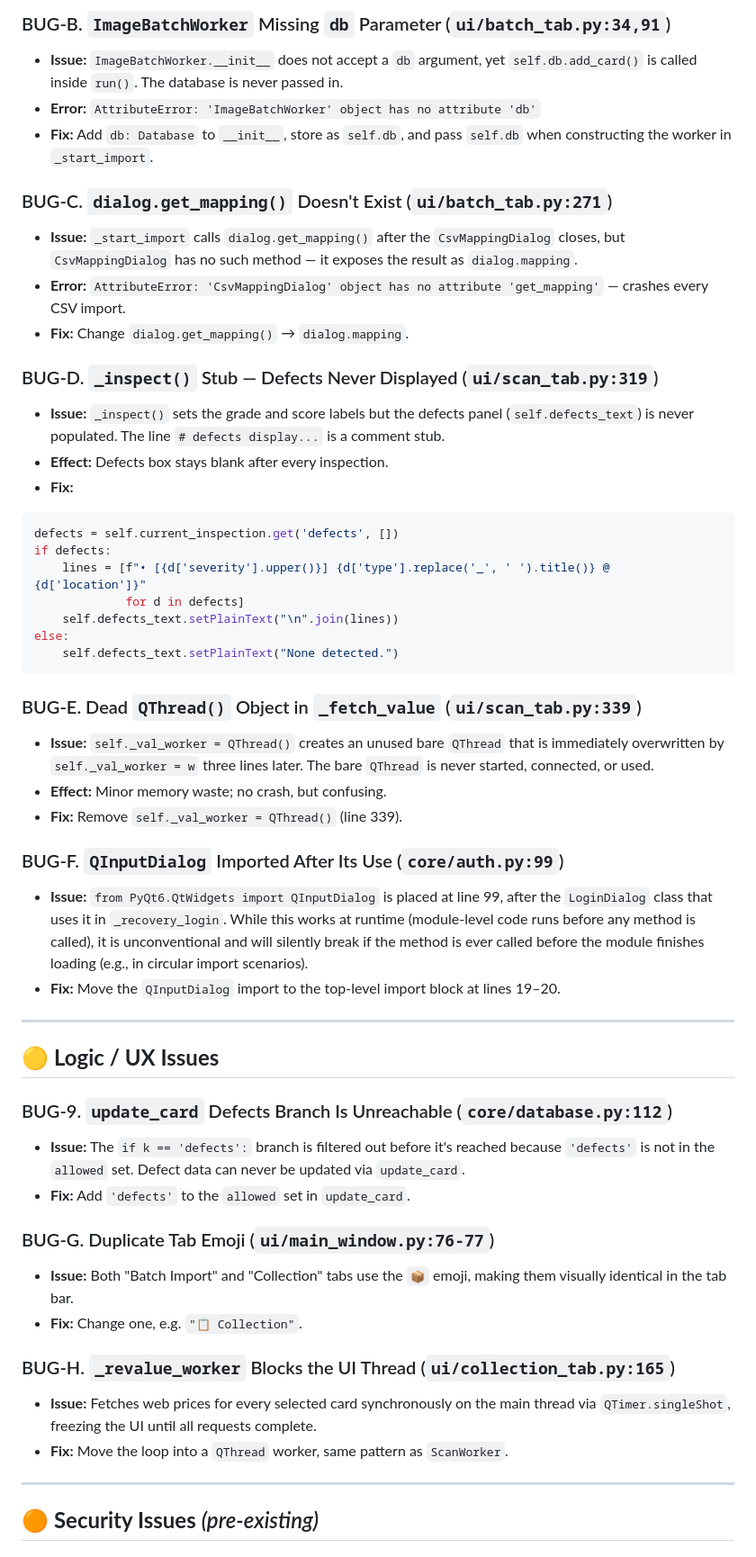
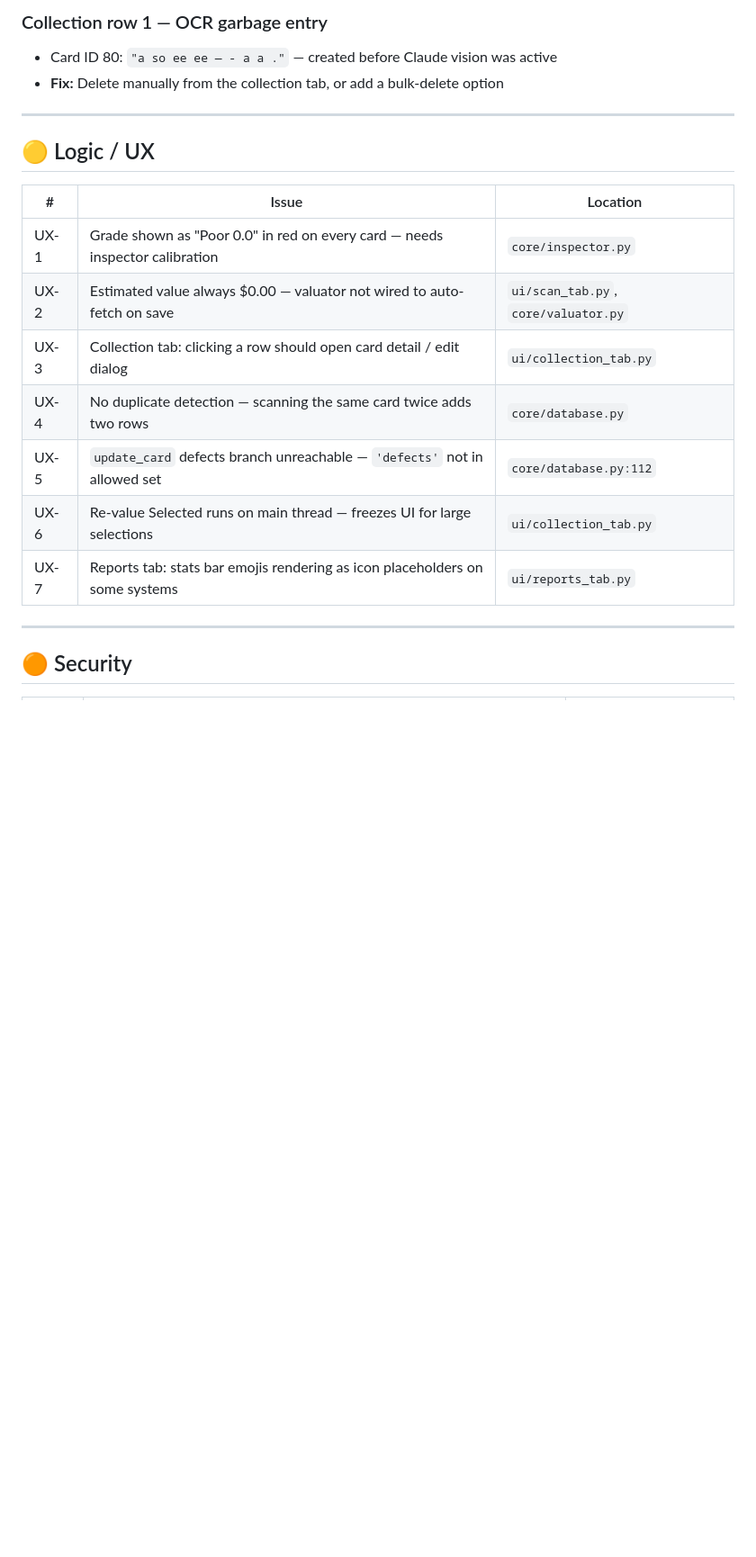
Before and after one commit to doghigh/CardTCGApp, a Markdown page: todo.md, the part around one of its changes. Shown at 90% size. Rendered like a GitHub page; blank space fills up the shorter version.

````diff
--- a/todo.md
+++ b/todo.md
@@ -43,54 +67,23 @@
 
-### BUG-B. `ImageBatchWorker` Missing `db` Parameter (`ui/batch_tab.py:34,91`)
-- **Issue:** `ImageBatchWorker.__init__` does not accept a `db` argument, yet `self.db.add_card()` is called inside `run()`. The database is never passed in.
-- **Error:** `AttributeError: 'ImageBatchWorker' object has no attribute 'db'`
-- **Fix:** Add `db: Database` to `__init__`, store as `self.db`, and pass `self.db` when constructing the worker in `_start_import`.
-
-### BUG-C. `dialog.get_mapping()` Doesn't Exist (`ui/batch_tab.py:271`)
-- **Issue:** `_start_import` calls `dialog.get_mapping()` after the `CsvMappingDialog` closes, but `CsvMappingDialog` has no such method — it exposes the result as `dialog.mapping`.
-- **Error:** `AttributeError: 'CsvMappingDialog' object has no attribute 'get_mapping'` — crashes every CSV import.
-- **Fix:** Change `dialog.get_mapping()` → `dialog.mapping`.
-
-### BUG-D. `_inspect()` Stub — Defects Never Displayed (`ui/scan_tab.py:319`)
-- **Issue:** `_inspect()` sets the grade and score labels but the defects panel (`self.defects_text`) is never populated. The line `# defects display...` is a comment stub.
-- **Effect:** Defects box stays blank after every inspection.
-- **Fix:**
-```python
-defects = self.current_inspection.get('defects', [])
-if defects:
-    lines = [f"• [{d['severity'].upper()}] {d['type'].replace('_', ' ').title()} @ {d['location']}"
-             for d in defects]
-    self.defects_text.setPlainText("\n".join(lines))
-else:
-    self.defects_text.setPlainText("None detected.")
-```
-
-### BUG-E. Dead `QThread()` Object in `_fetch_value` (`ui/scan_tab.py:339`)
-- **Issue:** `self._val_worker = QThread()` creates an unused bare `QThread` that is immediately overwritten by `self._val_worker = w` three lines later. The bare `QThread` is never started, connected, or used.
-- **Effect:** Minor memory waste; no crash, but confusing.
-- **Fix:** Remove `self._val_worker = QThread()` (line 339).
-
-### BUG-F. `QInputDialog` Imported After Its Use (`core/auth.py:99`)
-- **Issue:** `from PyQt6.QtWidgets import QInputDialog` is placed at line 99, after the `LoginDialog` class that uses it in `_recovery_login`. While this works at runtime (module-level code runs before any method is called), it is unconventional and will silently break if the method is ever called before the module finishes loading (e.g., in circular import scenarios).
-- **Fix:** Move the `QInputDialog` import to the top-level import block at lines 19–20.
+### Collection row 1 — OCR garbage entry
+- Card ID 80: `"a so ee ee — - a a ."` — created before Claude vision was active
+- **Fix:** Delete manually from the collection tab, or add a bulk-delete option
 
 ---
 
-## 🟡 **Logic / UX Issues**
+## 🟡 Logic / UX
 
-### BUG-9. `update_card` Defects Branch Is Unreachable (`core/database.py:112`)
-- **Issue:** The `if k == 'defects':` branch is filtered out before it's reached because `'defects'` is not in the `allowed` set. Defect data can never be updated via `update_card`.
-- **Fix:** Add `'defects'` to the `allowed` set in `update_card`.
-
-### BUG-G. Duplicate Tab Emoji (`ui/main_window.py:76-77`)
-- **Issue:** Both "Batch Import" and "Collection" tabs use the `📦` emoji, making them visually identical in the tab bar.
-- **Fix:** Change one, e.g. `"📋 Collection"`.
-
-### BUG-H. `_revalue_worker` Blocks the UI Thread (`ui/collection_tab.py:165`)
-- **Issue:** Fetches web prices for every selected card synchronously on the main thread via `QTimer.singleShot`, freezing the UI until all requests complete.
-- **Fix:** Move the loop into a `QThread` worker, same pattern as `ScanWorker`.
+| # | Issue | Location |
+|---|-------|----------|
+| UX-1 | Grade shown as "Poor 0.0" in red on every card — needs inspector calibration | `core/inspector.py` |
+| UX-2 | Estimated value always $0.00 — valuator not wired to auto-fetch on save | `ui/scan_tab.py`, `core/valuator.py` |
+| UX-3 | Collection tab: clicking a row should open card detail / edit dialog | `ui/collection_tab.py` |
+| UX-4 | No duplicate detection — scanning the same card twice adds two rows | `core/database.py` |
+| UX-5 | `update_card` defects branch unreachable — `'defects'` not in allowed set | `core/database.py:112` |
+| UX-6 | Re-value Selected runs on main thread — freezes UI for large selections | `ui/collection_tab.py` |
+| UX-7 | Reports tab: stats bar emojis rendering as icon placeholders on some systems | `ui/reports_tab.py` |
 
 ---
 
-## 🟠 **Security Issues** *(pre-existing)*
+## 🟠 Security
 
````
Also changed, not shown: other parts of todo.md (+83 -94 lines).
